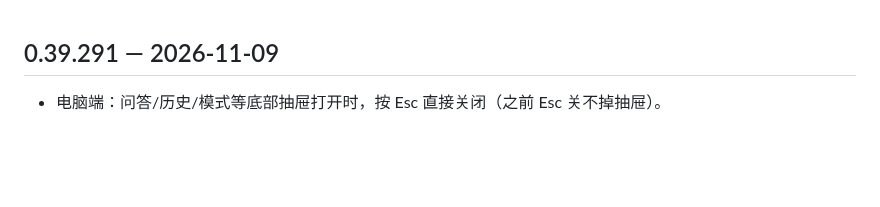
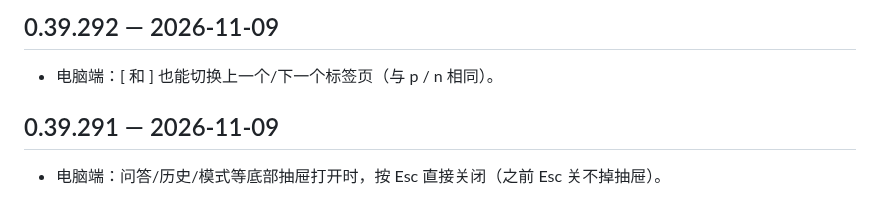
Before and after one commit to Henrykeep/qunbao, a Markdown page: CHANGELOG.md, the part around the change. Rendered like a GitHub page; blank space fills up the shorter version.

Commit message:
v0.39.292: [ ] tab keys

```diff
--- a/CHANGELOG.md
+++ b/CHANGELOG.md
@@ -1,3 +1,6 @@
+## 0.39.292 — 2026-11-09
+- 电脑端：[ 和 ] 也能切换上一个/下一个标签页（与 p / n 相同）。
+
 ## 0.39.291 — 2026-11-09
 - 电脑端：问答/历史/模式等底部抽屉打开时，按 Esc 直接关闭（之前 Esc 关不掉抽屉）。
 
```
